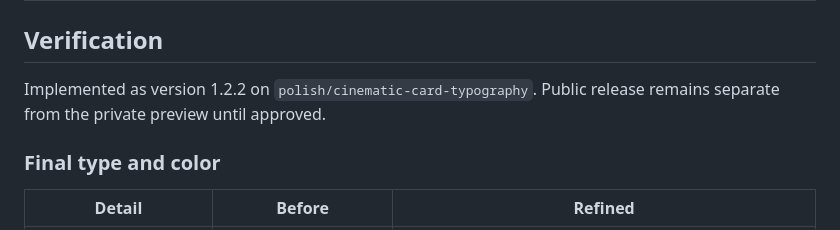
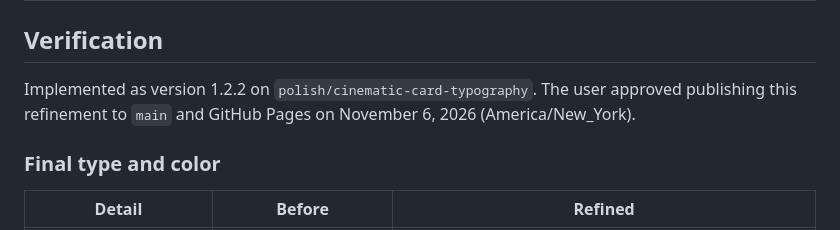
Before and after one commit to StewAlexander-com/rain-view, a Markdown page: CARD-TYPOGRAPHY-AUDIT.md, the part around the change. Rendered like a GitHub page.

Commit message:
Record approval for cinematic typography release

```diff
--- a/CARD-TYPOGRAPHY-AUDIT.md
+++ b/CARD-TYPOGRAPHY-AUDIT.md
@@ -12,7 +12,7 @@ Scope: refine the captions on the four photo cards. Preserve the splash heading,
 
 ## Verification
 
-Implemented as version 1.2.2 on `polish/cinematic-card-typography`. Public release remains separate from the private preview until approved.
+Implemented as version 1.2.2 on `polish/cinematic-card-typography`. The user approved publishing this refinement to `main` and GitHub Pages on November 6, 2026 (America/New_York).
 
 ### Final type and color
 
```
